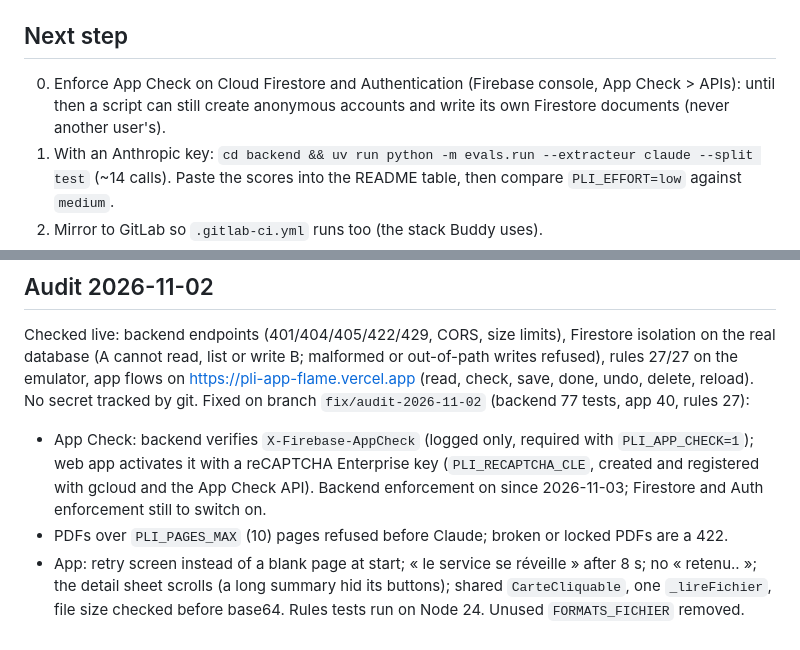
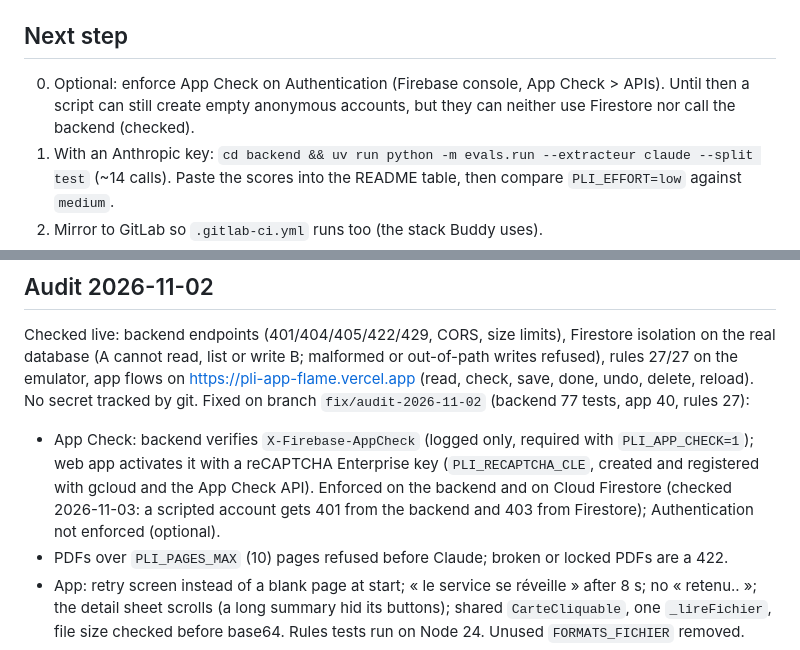
Before and after one commit to fvlekk/pli, a Markdown page: HANDOFF.md, 2 parts joined by grey strips. Drawn GitHub-style.

Commit message:
HANDOFF: App Check enforced on Firestore, Authentication optional

```diff
--- a/HANDOFF.md
+++ b/HANDOFF.md
@@ -34,8 +34,8 @@ application to Buddy (full-stack & AI work-study role).
 - On GitHub (public): `main` starts empty, the prototype comes in through the first pull request.
 
 ## Next step
-0. Enforce App Check on Cloud Firestore and Authentication (Firebase console, App Check > APIs): until then a
-   script can still create anonymous accounts and write its own Firestore documents (never another user's).
+0. Optional: enforce App Check on Authentication (Firebase console, App Check > APIs). Until then a script can
+   still create empty anonymous accounts, but they can neither use Firestore nor call the backend (checked).
 1. With an Anthropic key: `cd backend && uv run python -m evals.run --extracteur claude --split test` (~14 calls).
    Paste the scores into the README table, then compare `PLI_EFFORT=low` against `medium`.
 2. Mirror to GitLab so `.gitlab-ci.yml` runs too (the stack Buddy uses).
@@ -67,7 +67,8 @@ No secret tracked by git.
 Fixed on branch `fix/audit-2026-11-02` (backend 77 tests, app 40, rules 27):
 - App Check: backend verifies `X-Firebase-AppCheck` (logged only, required with `PLI_APP_CHECK=1`); web app
   activates it with a reCAPTCHA Enterprise key (`PLI_RECAPTCHA_CLE`, created and registered with gcloud and the
-  App Check API). Backend enforcement on since 2026-11-03; Firestore and Auth enforcement still to switch on.
+  App Check API). Enforced on the backend and on Cloud Firestore (checked 2026-11-03: a scripted account gets 401 from the
+  backend and 403 from Firestore); Authentication not enforced (optional).
 - PDFs over `PLI_PAGES_MAX` (10) pages refused before Claude; broken or locked PDFs are a 422.
 - App: retry screen instead of a blank page at start; « le service se réveille » after 8 s; no « retenu.. »;
   the detail sheet scrolls (a long summary hid its buttons); shared `CarteCliquable`, one `_lireFichier`,
```
